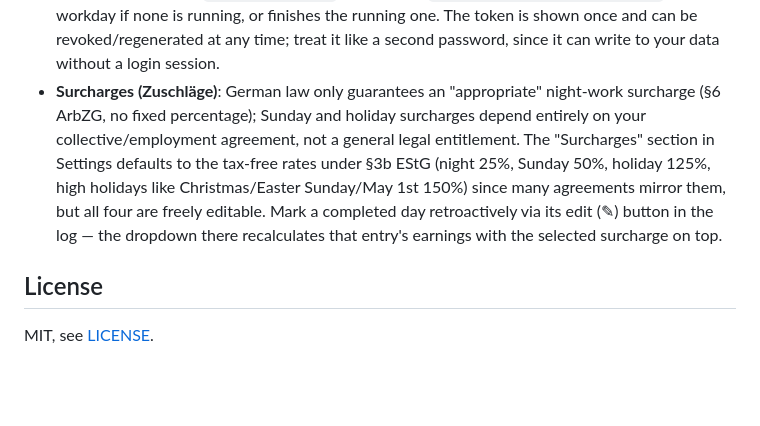
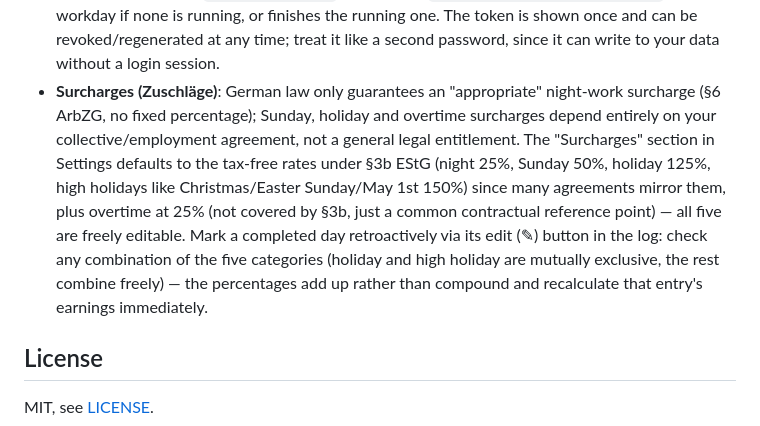
Before and after one commit to MattiArvedLerch/arbeitszeit-app, a Markdown page: README.md, the part around the change. GitHub-like rendering; blank space fills up the shorter version.

```diff
--- a/README.md
+++ b/README.md
@@ -100,15 +100,18 @@ a script tends to encode host-specific paths.
   second password, since it can write to your data without a login
   session.
 - **Surcharges (Zuschläge)**: German law only guarantees an "appropriate"
-  night-work surcharge (§6 ArbZG, no fixed percentage); Sunday and holiday
-  surcharges depend entirely on your collective/employment agreement, not
-  a general legal entitlement. The "Surcharges" section in Settings
-  defaults to the tax-free rates under §3b EStG (night 25%, Sunday 50%,
-  holiday 125%, high holidays like Christmas/Easter Sunday/May 1st 150%)
-  since many agreements mirror them, but all four are freely editable.
-  Mark a completed day retroactively via its edit (✎) button in the log —
-  the dropdown there recalculates that entry's earnings with the selected
-  surcharge on top.
+  night-work surcharge (§6 ArbZG, no fixed percentage); Sunday, holiday and
+  overtime surcharges depend entirely on your collective/employment
+  agreement, not a general legal entitlement. The "Surcharges" section in
+  Settings defaults to the tax-free rates under §3b EStG (night 25%,
+  Sunday 50%, holiday 125%, high holidays like Christmas/Easter
+  Sunday/May 1st 150%) since many agreements mirror them, plus overtime
+  at 25% (not covered by §3b, just a common contractual reference point)
+  — all five are freely editable. Mark a completed day retroactively via
+  its edit (✎) button in the log: check any combination of the five
+  categories (holiday and high holiday are mutually exclusive, the rest
+  combine freely) — the percentages add up rather than compound and
+  recalculate that entry's earnings immediately.
 
 ## License
 
```
Also changed, not shown: README.de.md (+13 -9 lines).
